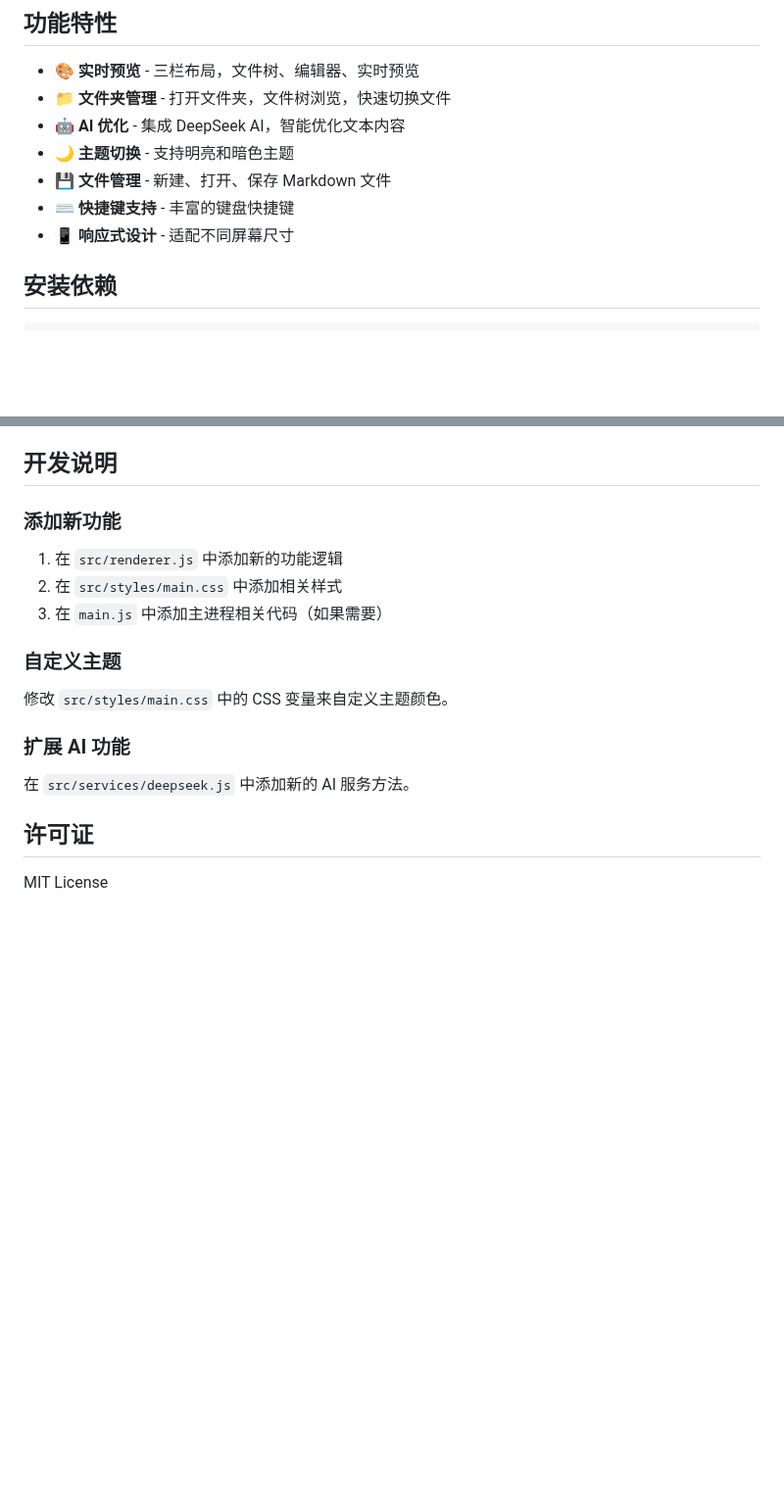
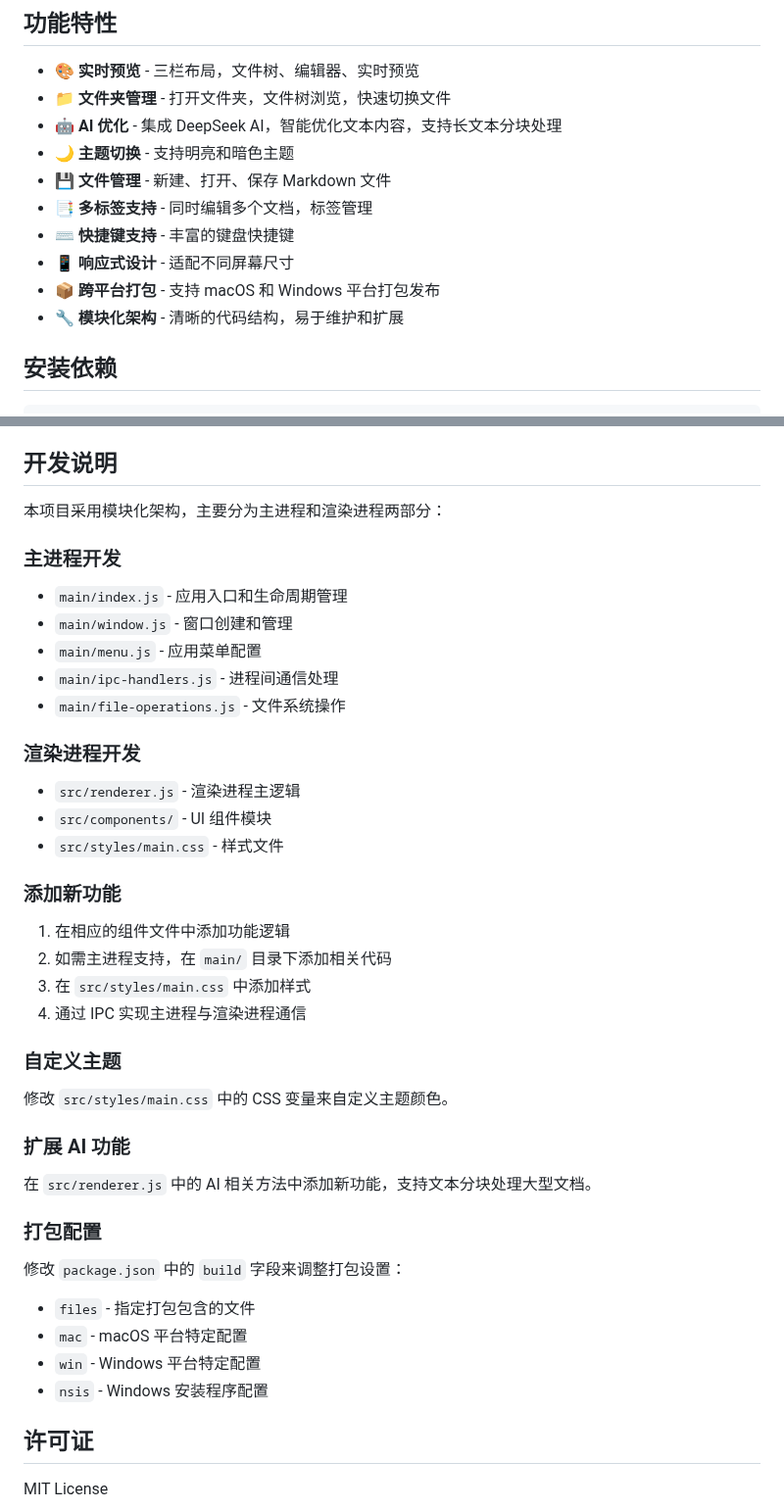
Before and after one commit to wmc-cache/markdown-editor, a Markdown page: README.md, 2 parts joined by grey strips. Shown at 98% size. Rendered like a GitHub page; blank space fills up the shorter version.

```diff
--- a/README.md
+++ b/README.md
@@ -6,11 +6,14 @@
 
 - 🎨 **实时预览** - 三栏布局，文件树、编辑器、实时预览
 - 📁 **文件夹管理** - 打开文件夹，文件树浏览，快速切换文件
-- 🤖 **AI 优化** - 集成 DeepSeek AI，智能优化文本内容
+- 🤖 **AI 优化** - 集成 DeepSeek AI，智能优化文本内容，支持长文本分块处理
 - 🌙 **主题切换** - 支持明亮和暗色主题
 - 💾 **文件管理** - 新建、打开、保存 Markdown 文件
+- 📑 **多标签支持** - 同时编辑多个文档，标签管理
 - ⌨️ **快捷键支持** - 丰富的键盘快捷键
 - 📱 **响应式设计** - 适配不同屏幕尺寸
+- 📦 **跨平台打包** - 支持 macOS 和 Windows 平台打包发布
+- 🔧 **模块化架构** - 清晰的代码结构，易于维护和扩展
 
 ## 安装依赖
 
@@ -128,16 +172,38 @@ A: 尝试：
 
 ## 开发说明
 
+本项目采用模块化架构，主要分为主进程和渲染进程两部分：
+
+### 主进程开发
+- `main/index.js` - 应用入口和生命周期管理
+- `main/window.js` - 窗口创建和管理
+- `main/menu.js` - 应用菜单配置
+- `main/ipc-handlers.js` - 进程间通信处理
+- `main/file-operations.js` - 文件系统操作
+
+### 渲染进程开发
+- `src/renderer.js` - 渲染进程主逻辑
+- `src/components/` - UI 组件模块
+- `src/styles/main.css` - 样式文件
+
 ### 添加新功能
-1. 在 `src/renderer.js` 中添加新的功能逻辑
-2. 在 `src/styles/main.css` 中添加相关样式
-3. 在 `main.js` 中添加主进程相关代码（如果需要）
+1. 在相应的组件文件中添加功能逻辑
+2. 如需主进程支持，在 `main/` 目录下添加相关代码
+3. 在 `src/styles/main.css` 中添加样式
+4. 通过 IPC 实现主进程与渲染进程通信
 
 ### 自定义主题
 修改 `src/styles/main.css` 中的 CSS 变量来自定义主题颜色。
 
 ### 扩展 AI 功能
-在 `src/services/deepseek.js` 中添加新的 AI 服务方法。
+在 `src/renderer.js` 中的 AI 相关方法中添加新功能，支持文本分块处理大型文档。
+
+### 打包配置
+修改 `package.json` 中的 `build` 字段来调整打包设置：
+- `files` - 指定打包包含的文件
+- `mac` - macOS 平台特定配置
+- `win` - Windows 平台特定配置
+- `nsis` - Windows 安装程序配置
 
 ## 许可证
 
```
Also changed, not shown: other parts of README.md (+50 -9 lines).
